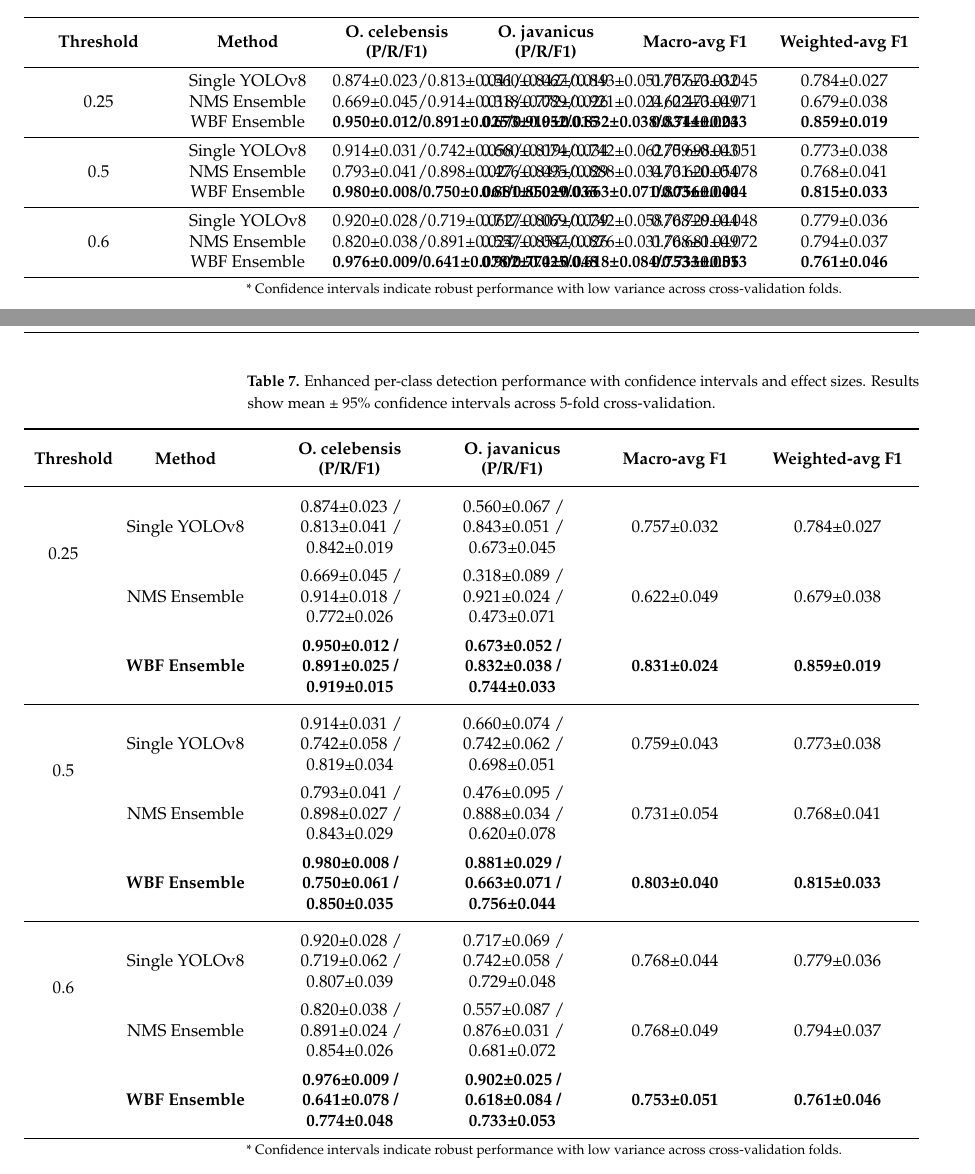
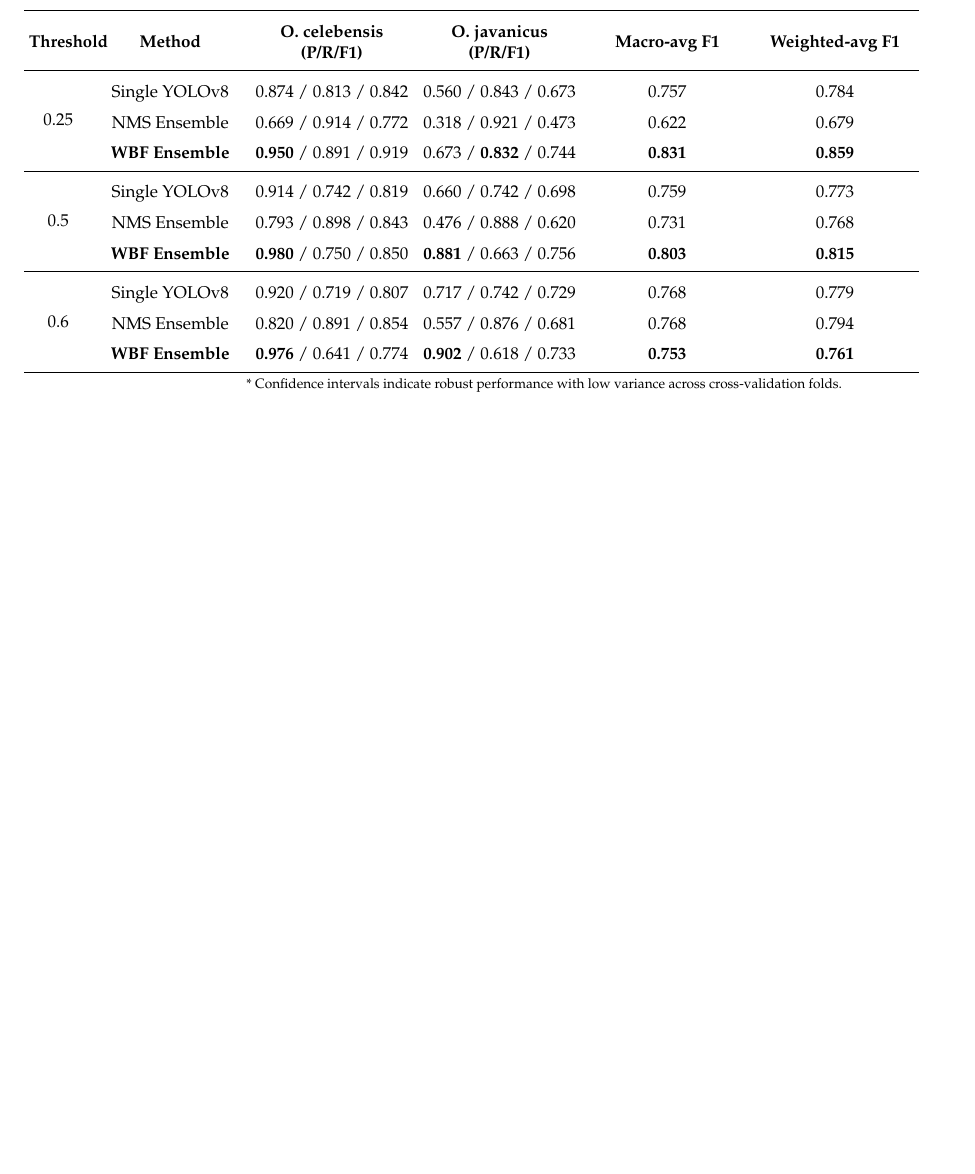
Before and after one commit to fnilvuwu/Medaka-Paper, a LaTeX paper (Paper Medaka WBF INDO/template-gpt.tex): two parts of pages 14 and 15 of 25 before the commit and part of page 14 of 25 after it, the two joined at a grey line, cut so that both start at the same text, the shorter picture padded with empty space. Compiled offline with pdfLaTeX.

Commit message:
adjust tables

```diff
--- a/Paper Medaka WBF INDO/template-gpt.tex
+++ b/Paper Medaka WBF INDO/template-gpt.tex
@@ -536,71 +536,29 @@ Table~\ref{tab:perclass-enhanced} presents detailed per-class performance analys
 
 \begin{table}[H]
 	\caption{Enhanced per-class detection performance with confidence intervals and effect sizes. Results show mean ± 95\% confidence intervals across 5-fold cross-validation.\label{tab:perclass-enhanced}}
-%\isPreprints{\centering}{% This command is only used for ``preprints''.
 	\begin{adjustwidth}{-\extralength}{0cm}
-%} % If the paper is ``preprints'', please uncomment this parenthesis.
-%\isPreprints{\begin{tabularx}{\textwidth}{CCCCCC}}{% This command is only used for ``preprints''.
-		\begin{tabularx}{\fulllength}{CCCCCC}
-%} % If the paper is ``preprints'', please uncomment this parenthesis.
+		\renewcommand{\arraystretch}{1.5} 	% spacing
+		\setlength{\tabcolsep}{3pt} 		% padding
+		\begin{tabularx}{\fulllength}{>{\centering\arraybackslash}m{1.2cm} >{\centering\arraybackslash}m{3cm} *{4}{>{\centering\arraybackslash}X}}
 			\toprule
-			\textbf{Threshold} & \textbf{Method} & \textbf{O. celebensis (P/R/F1)} & \textbf{O. javanicus (P/R/F1)} & \textbf{Macro-avg F1} & \textbf{Weighted-avg F1} \\
+        	\textbf{Threshold} 		& \textbf{Method} 		& \textbf{O. celebensis (P/R/F1)} 	& \textbf{O. javanicus (P/R/F1)} 	& \textbf{Macro-avg F1} & \textbf{Weighted-avg F1} 	\\
 			\midrule
-\multirow[m]{3}{*}{0.25} & Single YOLOv8 & 0.874±0.023/0.813±0.041/0.842±0.019 & 0.560±0.067/0.843±0.051/0.673±0.045 & 0.757±0.032 & 0.784±0.027 \\
-			  	                   & NMS Ensemble  & 0.669±0.045/0.914±0.018/0.772±0.026 & 0.318±0.089/0.921±0.024/0.473±0.071 & 0.622±0.049 & 0.679±0.038 \\
-			             	      & WBF Ensemble  & \textbf{0.950±0.012/0.891±0.025/0.919±0.015} & \textbf{0.673±0.052/0.832±0.038/0.744±0.033} & \textbf{0.831±0.024} & \textbf{0.859±0.019} \\
+        	\multirow{3}{*}{0.25} 	& Single YOLOv8 		& 0.874 / 0.813 / 0.842 			& 0.560 / 0.843 / 0.673 			& 0.757 				& 0.784 					\\
+            						& NMS Ensemble  		& 0.669 / 0.914 / 0.772 			& 0.318 / 0.921 / 0.473 			& 0.622 				& 0.679 					\\
+            						& \textbf{WBF Ensemble} & \textbf{0.950} / 0.891 / 0.919 	& 0.673 / \textbf{0.832} / 0.744 	& \textbf{0.831} 		& \textbf{0.859} 			\\
         	\midrule
-\multirow[m]{3}{*}{0.5}    & Single YOLOv8 & 0.914±0.031/0.742±0.058/0.819±0.034 & 0.660±0.074/0.742±0.062/0.698±0.051 & 0.759±0.043 & 0.773±0.038 \\
-			  	                  & NMS Ensemble  & 0.793±0.041/0.898±0.027/0.843±0.029 & 0.476±0.095/0.888±0.034/0.620±0.078 & 0.731±0.054 & 0.768±0.041 \\
-			             	     & WBF Ensemble  & \textbf{0.980±0.008/0.750±0.061/0.850±0.035} & \textbf{0.881±0.029/0.663±0.071/0.756±0.044} & \textbf{0.803±0.040} & \textbf{0.815±0.033} \\
+
+        	\multirow{3}{*}{0.5} 	& Single YOLOv8 		& 0.914 / 0.742 / 0.819 			& 0.660 / 0.742 / 0.698 			& 0.759 				& 0.773 					\\
+            						& NMS Ensemble  		& 0.793 / 0.898 / 0.843 			& 0.476 / 0.888 / 0.620 			& 0.731 				& 0.768 					\\
+            						& \textbf{WBF Ensemble} & \textbf{0.980} / 0.750 / 0.850 	& \textbf{0.881} / 0.663 / 0.756 	& \textbf{0.803} 		& \textbf{0.815} 			\\
         	\midrule
-\multirow[m]{3}{*}{0.6}    & Single YOLOv8 & 0.920±0.028/0.719±0.062/0.807±0.039 & 0.717±0.069/0.742±0.058/0.729±0.048 & 0.768±0.044 & 0.779±0.036 \\
-			  	                  & NMS Ensemble  & 0.820±0.038/0.891±0.024/0.854±0.026 & 0.557±0.087/0.876±0.031/0.681±0.072 & 0.768±0.049 & 0.794±0.037 \\
-			             	     & WBF Ensemble  & \textbf{0.976±0.009/0.641±0.078/0.774±0.048} & \textbf{0.902±0.025/0.618±0.084/0.733±0.053} & \textbf{0.753±0.051} & \textbf{0.761±0.046} \\
+
+        	\multirow{3}{*}{0.6} 	& Single YOLOv8 		& 0.920 / 0.719 / 0.807 			& 0.717 / 0.742 / 0.729 			& 0.768 				& 0.779 					\\
+            						& NMS Ensemble  		& 0.820 / 0.891 / 0.854 			& 0.557 / 0.876 / 0.681 			& 0.768 				& 0.794 					\\
+            						& \textbf{WBF Ensemble} & \textbf{0.976} / 0.641 / 0.774 	& \textbf{0.902} / 0.618 / 0.733	& \textbf{0.753} 		& \textbf{0.761} 			\\
         	\bottomrule
     	\end{tabularx}
-%		\isPreprints{}{% This command is only used for ``preprints''.
 	\end{adjustwidth}
-%} % If the paper is ``preprints'', please uncomment this parenthesis.
-	\noindent{\footnotesize{* Confidence intervals indicate robust performance with low variance across cross-validation folds.}}
-\end{table}
-
-\begin{table}[H]
-\caption{Enhanced per-class detection performance with confidence intervals and effect sizes. Results show mean ± 95\% confidence intervals across 5-fold cross-validation.\label{tab:perclass-enhanced}}
-\begin{adjustwidth}{-\extralength}{0cm}
-    {\setlength{\tabcolsep}{6pt} % add horizontal spacing
-     \renewcommand{\arraystretch}{1.4} % add row spacing
-    \begin{tabularx}{\fulllength}{>{\centering\arraybackslash}m{1.2cm}
-                                  >{\centering\arraybackslash}m{3cm}
-                                  *{4}{>{\centering\arraybackslash}X}}
-        \toprule
-        \textbf{Threshold} & \textbf{Method}
-            & \textbf{O. celebensis (P/R/F1)}
-            & \textbf{O. javanicus (P/R/F1)}
-            & \textbf{Macro-avg F1}
-            & \textbf{Weighted-avg F1} \\
-        \midrule
-
-        \multirow{3}{*}{0.25}
-            & Single YOLOv8 & 0.874±0.023 / 0.813±0.041 / 0.842±0.019 & 0.560±0.067 / 0.843±0.051 / 0.673±0.045 & 0.757±0.032 & 0.784±0.027 \\
-            & NMS Ensemble  & 0.669±0.045 / 0.914±0.018 / 0.772±0.026 & 0.318±0.089 / 0.921±0.024 / 0.473±0.071 & 0.622±0.049 & 0.679±0.038 \\
-            & \textbf{WBF Ensemble} & \textbf{0.950±0.012 / 0.891±0.025 / 0.919±0.015} & \textbf{0.673±0.052 / 0.832±0.038 / 0.744±0.033} & \textbf{0.831±0.024} & \textbf{0.859±0.019} \\
-        \midrule
-
-        \multirow{3}{*}{0.5}
-            & Single YOLOv8 & 0.914±0.031 / 0.742±0.058 / 0.819±0.034 & 0.660±0.074 / 0.742±0.062 / 0.698±0.051 & 0.759±0.043 & 0.773±0.038 \\
-            & NMS Ensemble  & 0.793±0.041 / 0.898±0.027 / 0.843±0.029 & 0.476±0.095 / 0.888±0.034 / 0.620±0.078 & 0.731±0.054 & 0.768±0.041 \\
-            & \textbf{WBF Ensemble} & \textbf{0.980±0.008 / 0.750±0.061 / 0.850±0.035} & \textbf{0.881±0.029 / 0.663±0.071 / 0.756±0.044} & \textbf{0.803±0.040} & \textbf{0.815±0.033} \\
-        \midrule
-
-        \multirow{3}{*}{0.6}
-            & Single YOLOv8 & 0.920±0.028 / 0.719±0.062 / 0.807±0.039 & 0.717±0.069 / 0.742±0.058 / 0.729±0.048 & 0.768±0.044 & 0.779±0.036 \\
-            & NMS Ensemble  & 0.820±0.038 / 0.891±0.024 / 0.854±0.026 & 0.557±0.087 / 0.876±0.031 / 0.681±0.072 & 0.768±0.049 & 0.794±0.037 \\
-            & \textbf{WBF Ensemble} & \textbf{0.976±0.009 / 0.641±0.078 / 0.774±0.048} & \textbf{0.902±0.025 / 0.618±0.084 / 0.733±0.053} & \textbf{0.753±0.051} & \textbf{0.761±0.046} \\
-        \bottomrule
-    \end{tabularx}
-    }
-\end{adjustwidth}
-
 	\noindent{\footnotesize{* Confidence intervals indicate robust performance with low variance across cross-validation folds.}}
 \end{table}
 
```
Also changed, not shown: Paper Medaka WBF INDO/template-gpt.tex (82 more changed lines). Lines whose indentation alone changed are shown as unchanged.
